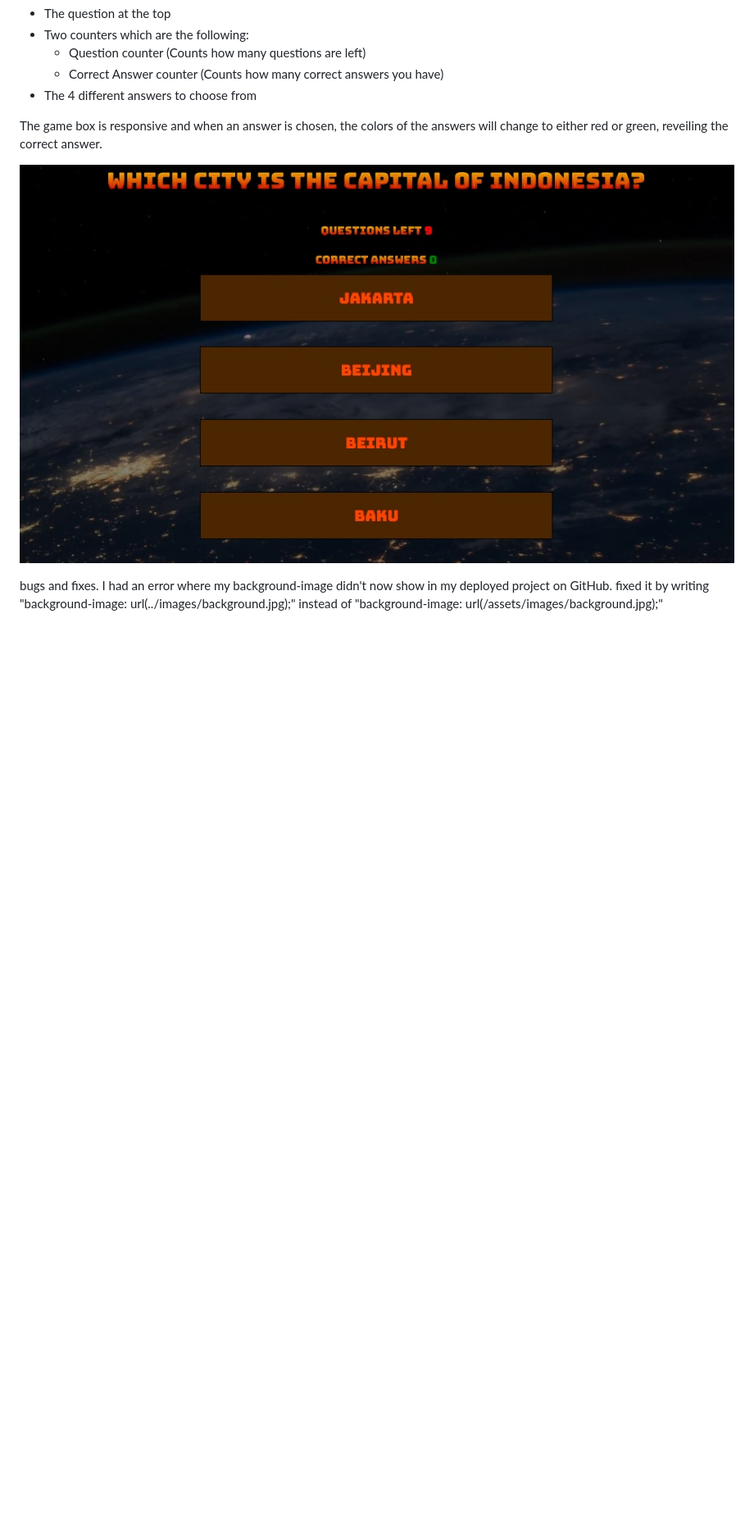
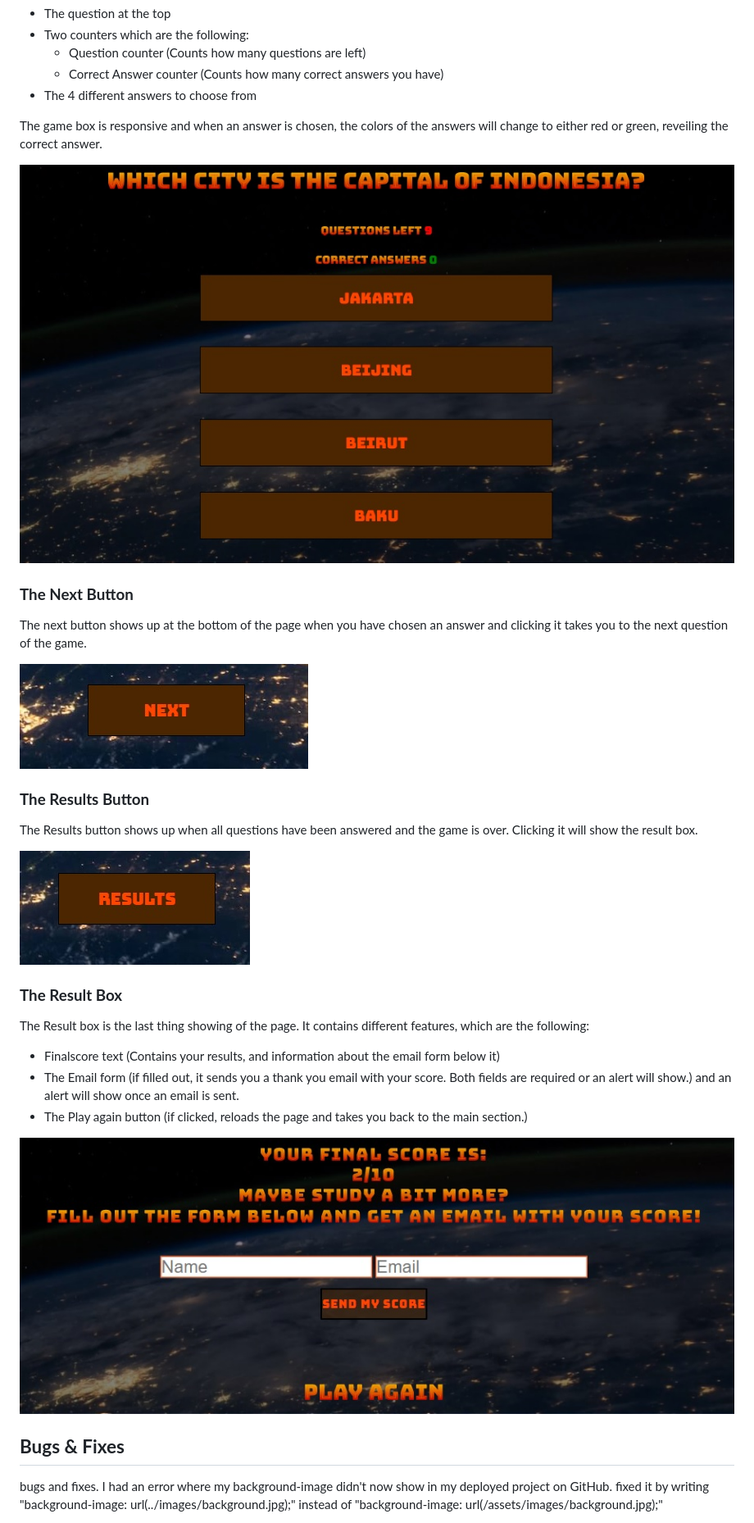
Before and after one commit to FullstackSammy/geography-quiz, a Markdown page: README.md, the part around the change printed below. Shown: that part at 82% size. Drawn GitHub-style; pictures changed too: assets/images/next.jpg (added), assets/images/results-box.jpg (added), assets/images/results.jpg (added); blank space fills up the shorter version.

Commit message:
finished features section of REAME.md

```diff
--- a/README.md
+++ b/README.md
@@ -34,7 +34,33 @@ This game box shows up after you click start button. it contains:
 
 The game box is responsive and when an answer is chosen, the colors of the answers will change to either red or green, reveiling the correct answer.
 
-![heading part of the site](assets/images/game-box.jpg)
+![picture of game box](assets/images/game-box.jpg)
+
+### **The Next Button**
+The next button shows up at the bottom of the page when you have chosen an answer and clicking it takes you to the next question of the game.
+
+![image of next button](assets/images/next.jpg)
+
+### **The Results Button**
+The Results button shows up when all questions have been answered and the game is over. Clicking it will show the result box.
+
+![image of the results button](assets/images/results.jpg)
+
+### **The Result Box**
+The Result box is the last thing showing of the page. It contains different features, which are the following:
+- Finalscore text (Contains your results, and information about the email form below it)
+- The Email form (if filled out, it sends you a thank you email with your score. Both fields are required or an alert will show.) and an alert will show once an email is sent.
+- The Play again button (if clicked, reloads the page and takes you back to the main section.)
+
+![image of the results box](assets/images/results-box.jpg)
+
+## **Bugs & Fixes**
+
+
+
+
+
+
 
 
 
```
Also changed, not shown: other parts of README.md (+3 -3 lines), assets/images/finalresult.jpg (added), assets/images/form.jpg (added), assets/images/play-again.jpg (added), 1 other file.
